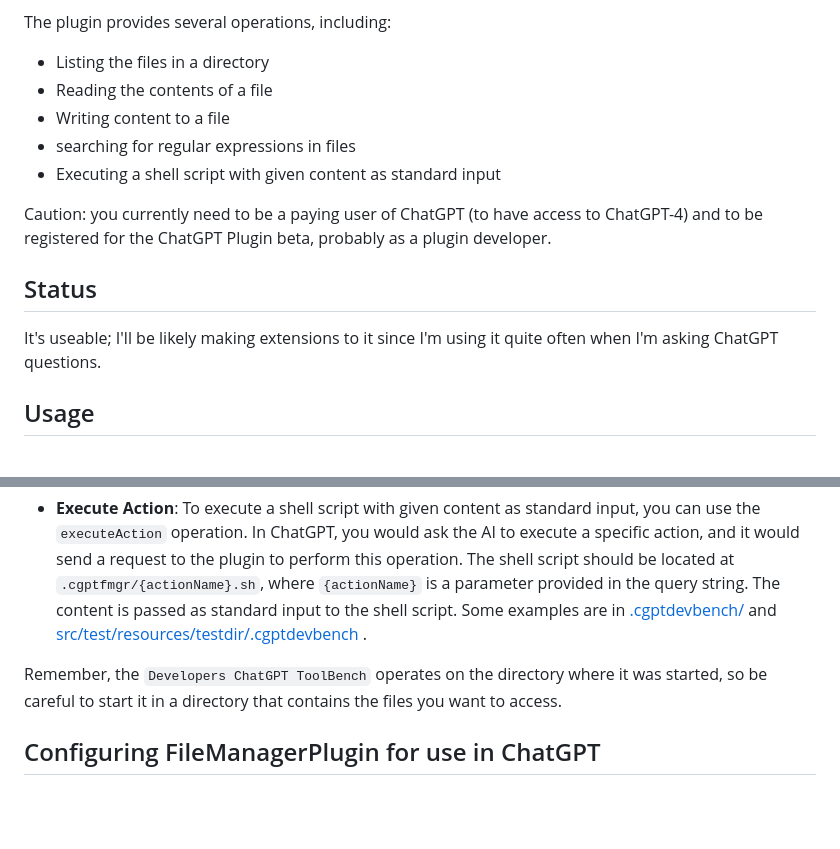
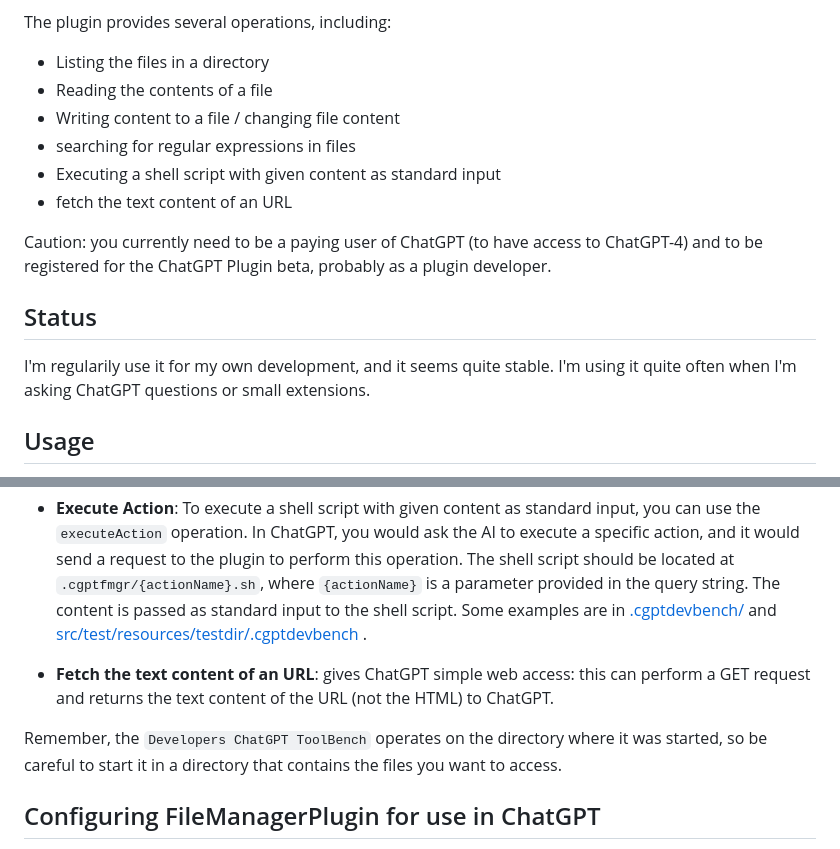
Before and after one commit to stoerr/CoDeveloperGPTengine, a Markdown page: README.md, 2 parts joined by grey strips. Drawn GitHub-style; blank space fills up the shorter version.

Commit message:
add description of url text retrieval to README

```diff
--- a/README.md
+++ b/README.md
@@ -17,16 +17,18 @@ The plugin provides several operations, including:
 
 - Listing the files in a directory
 - Reading the contents of a file
-- Writing content to a file
+- Writing content to a file / changing file content
 - searching for regular expressions in files
 - Executing a shell script with given content as standard input
+- fetch the text content of an URL
 
 Caution: you currently need to be a paying user of ChatGPT (to have access to ChatGPT-4) and to be registered for the
 ChatGPT Plugin beta, probably as a plugin developer.
 
 ## Status
 
-It's useable; I'll be likely making extensions to it since I'm using it quite often when I'm asking ChatGPT questions.
+I'm regularily use it for my own development, and it seems quite stable. I'm using it quite often when I'm asking
+ChatGPT questions or small extensions.
 
 ## Usage
 
@@ -73,9 +75,11 @@ Here are some examples of how to use the `Developers ChatGPT ToolBench`:
   are in [.cgptdevbench/](.cgptdevbench/) and
   [src/test/resources/testdir/.cgptdevbench](src/test/resources/testdir/.cgptdevbench) .
 
+- **Fetch the text content of an URL**: gives ChatGPT simple web access: this can perform a GET request and returns
+  the text content of the URL (not the HTML) to ChatGPT.
 
 Remember, the `Developers ChatGPT ToolBench` operates on the directory where it was started,
-so be careful to start it in a  directory that contains the files you want to access.
+so be careful to start it in a directory that contains the files you want to access.
 
 ## Configuring FileManagerPlugin for use in ChatGPT
 
```
